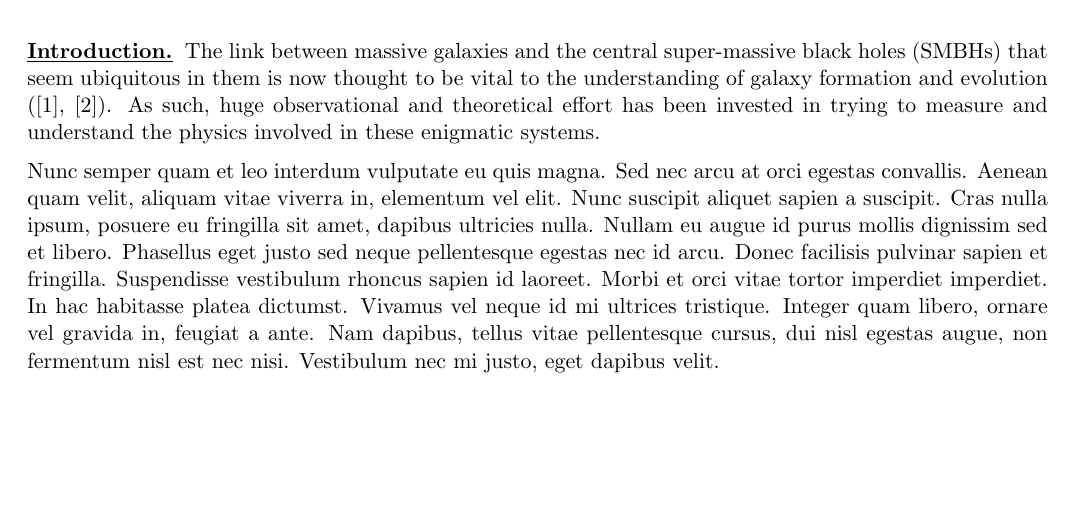
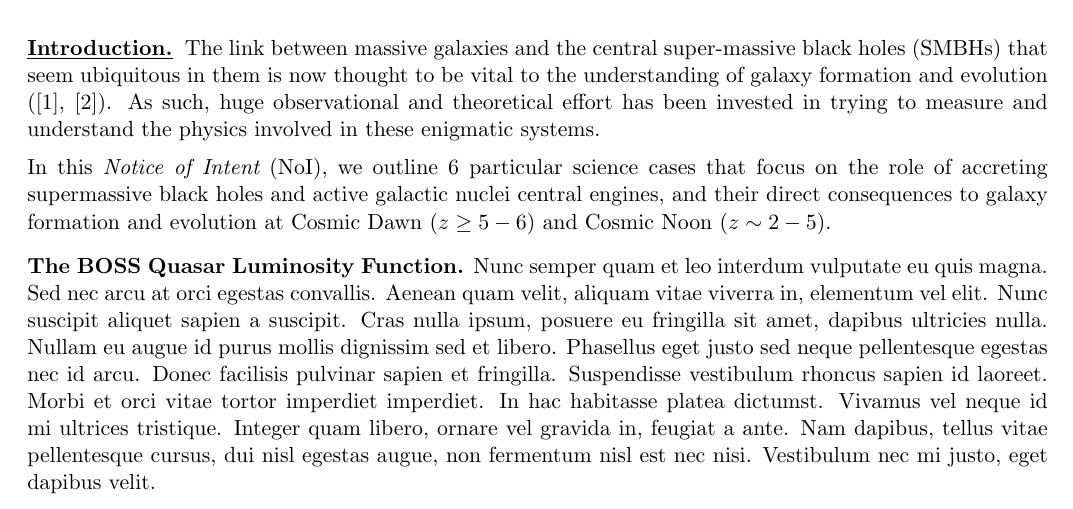
Before and after one commit to vikalibrate/JWST_ERS, a LaTeX document (JWST_ERS_QSO_ScienceCase.tex): part of page 1 of 4, cut so that both start at the same text, the shorter picture padded with empty space. Compiled offline with pdfLaTeX.

Commit message:
JWST_ERS_QSO_ScienceCase update

```diff
--- a/JWST_ERS_QSO_ScienceCase.tex
+++ b/JWST_ERS_QSO_ScienceCase.tex
@@ -49,9 +49,21 @@
 trying to measure and understand the physics involved in these
 enigmatic systems.
 
+
 \smallskip
 \smallskip
 \noindent
+In this {\it Notice of Intent} (NoI), we outline 6 particular science cases
+that focus on the role of accreting supermassive black holes and
+active galactic nuclei central engines, and their direct consequences
+to galaxy formation and evolution at Cosmic Dawn ($z\geq5-6$) and
+Cosmic Noon ($z\sim2-5$).
+
+\medskip
+
+\smallskip
+\noindent
+\textbf{\textsc{The BOSS Quasar Luminosity Function.}}
 Nunc semper quam et leo interdum vulputate eu quis magna. Sed nec arcu
 at orci egestas convallis. Aenean quam velit, aliquam vitae viverra
 in, elementum vel elit. Nunc suscipit aliquet sapien a suscipit. Cras
```
Also changed, not shown: JWST_ERS_QSO_ScienceCase.pdf.
